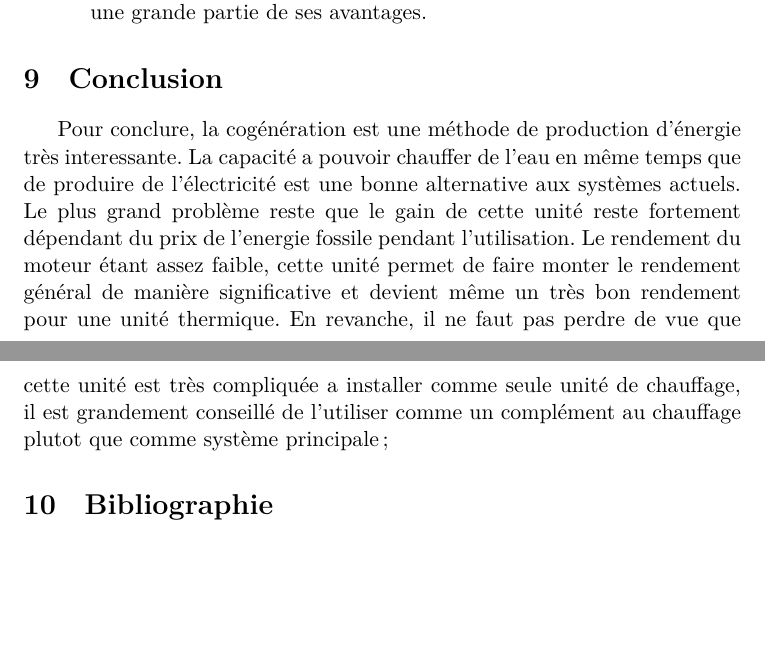
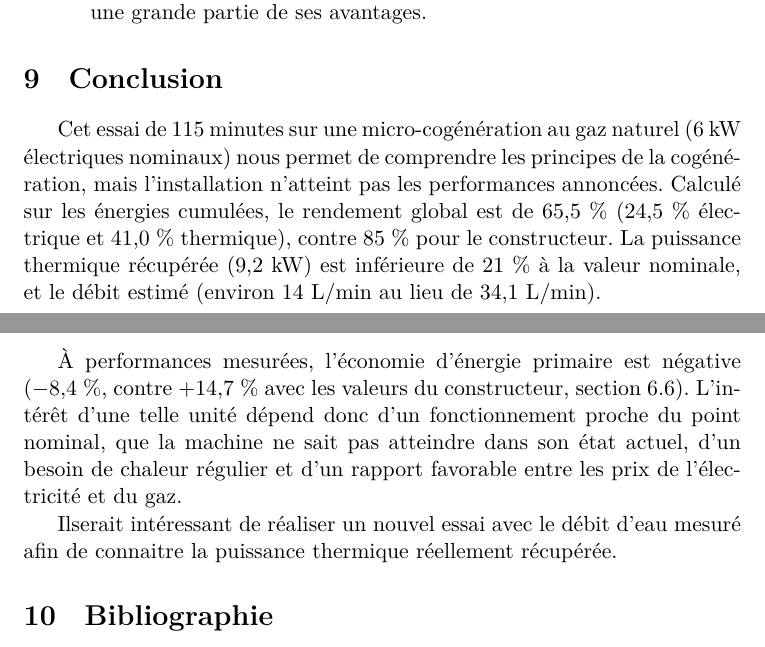
Before and after one commit to JupiterEuropa/Cogen, a LaTeX document (Cogeneration - Decuyper-Delhez-Michel.tex, which reads Chapitres/09_Conclusion.tex): two parts of pages 27 and 28 of 30 before the commit and two parts of pages 27 and 28 of 31 after it, joined at a grey line, cut so that both start at the same text, the shorter picture padded with empty space. Compiled offline with XeLaTeX.

Commit message:
Conclusion improved

```diff
--- a/Chapitres/09_Conclusion.tex
+++ b/Chapitres/09_Conclusion.tex
@@ -1,6 +1,19 @@
 \section{Conclusion}
 \label{sec:conclusion}
-Pour conclure, la cogénération est une méthode de production d'énergie très interessante. La capacité a pouvoir chauffer de l'eau en même temps que de produire de l'électricité est une bonne alternative aux systèmes actuels.
-Le plus grand problème reste que le gain de cette unité reste fortement dépendant du prix de l'energie fossile pendant l'utilisation.
-Le rendement du moteur étant assez faible, cette unité permet de faire monter le rendement général de manière significative et devient même un très bon rendement pour une unité thermique.
-En revanche, il ne faut pas perdre de vue que cette unité est très compliquée a installer comme seule unité de chauffage, il est grandement conseillé de l'utiliser comme un complément au chauffage plutot que comme système principale;
+Cet essai de 115~minutes sur une micro-cogénération au gaz naturel
+(6~kW électriques nominaux) nous permet de comprendre les principes de la cogénération, mais
+l'installation n'atteint pas les performances annoncées. Calculé sur les
+énergies cumulées, le rendement global est de 65,5~\% (24,5~\%
+électrique et 41,0~\% thermique), contre 85~\% pour le constructeur. La
+puissance thermique récupérée (9,2~kW) est inférieure de 21~\% à la
+valeur nominale, et le débit estimé (environ 14~L/min au lieu de
+34,1~L/min).
+
+À performances mesurées, l'économie d'énergie primaire est négative
+($-8{,}4$~\%, contre $+14{,}7$~\% avec les valeurs du constructeur,
+section~\ref{sec:pes}). L'intérêt d'une telle unité dépend donc d'un
+fonctionnement proche du point nominal, que la machine ne sait pas atteindre dans son état actuel, d'un besoin de chaleur régulier et
+d'un rapport favorable entre les prix de l'électricité et du gaz.
+
+Ilserait intéressant de réaliser un nouvel essai avec le débit
+d'eau mesuré afin de connaitre la puissance thermique réellement récupérée.
```
Also changed, not shown: 1 other file.
